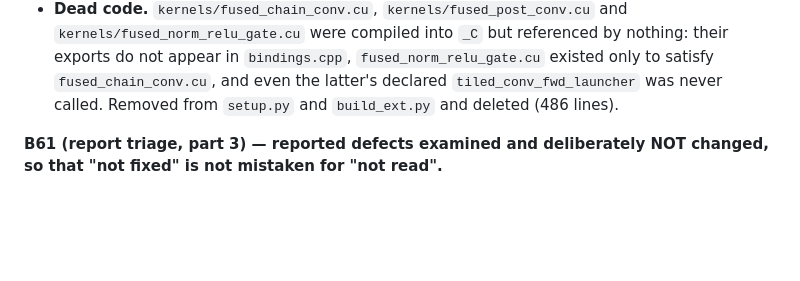
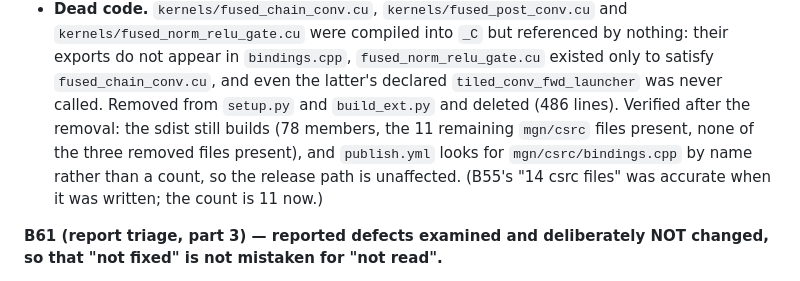
Before and after one commit to AustraliaSilver/AML, a Markdown page: experiments/dynamic_depth_routing_2026-10-14.md, the part around the change. Rendered like a GitHub page; blank space fills up the shorter version.

Commit message:
docs: verify the sdist after the dead-source removal (B60)

```diff
--- a/experiments/dynamic_depth_routing_2026-10-14.md
+++ b/experiments/dynamic_depth_routing_2026-10-14.md
@@ -1737,7 +1737,12 @@ indices and the contiguity fix do not move the fused numerics.
   nothing: their exports do not appear in `bindings.cpp`,
   `fused_norm_relu_gate.cu` existed only to satisfy `fused_chain_conv.cu`, and
   even the latter's declared `tiled_conv_fwd_launcher` was never called. Removed
-  from `setup.py` and `build_ext.py` and deleted (486 lines).
+  from `setup.py` and `build_ext.py` and deleted (486 lines). Verified after the
+  removal: the sdist still builds (78 members, the 11 remaining `mgn/csrc` files
+  present, none of the three removed files present), and `publish.yml` looks for
+  `mgn/csrc/bindings.cpp` by name rather than a count, so the release path is
+  unaffected. (B55's "14 csrc files" was accurate when it was written; the count
+  is 11 now.)
 
 **B61 (report triage, part 3) — reported defects examined and deliberately NOT
 changed, so that "not fixed" is not mistaken for "not read".**
```
